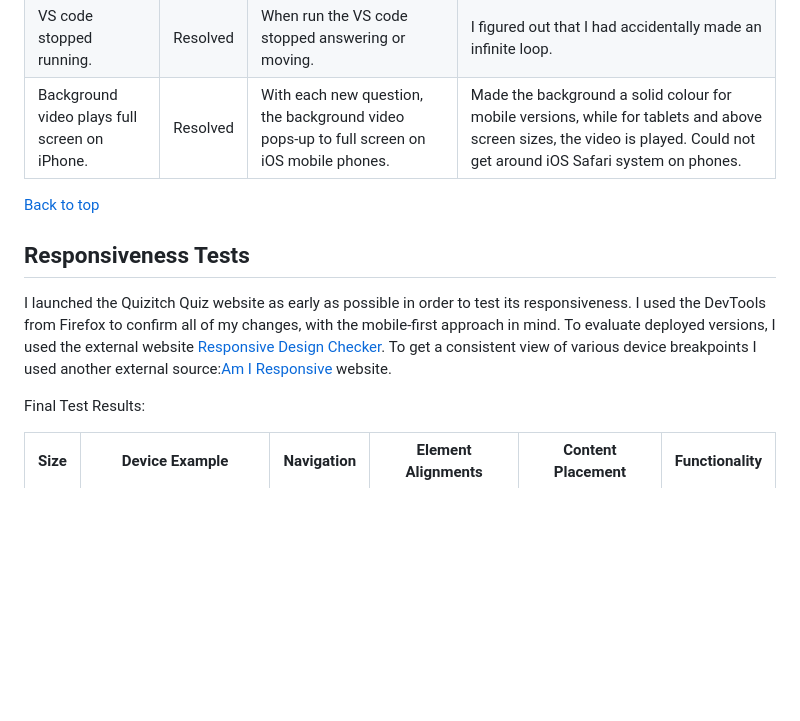
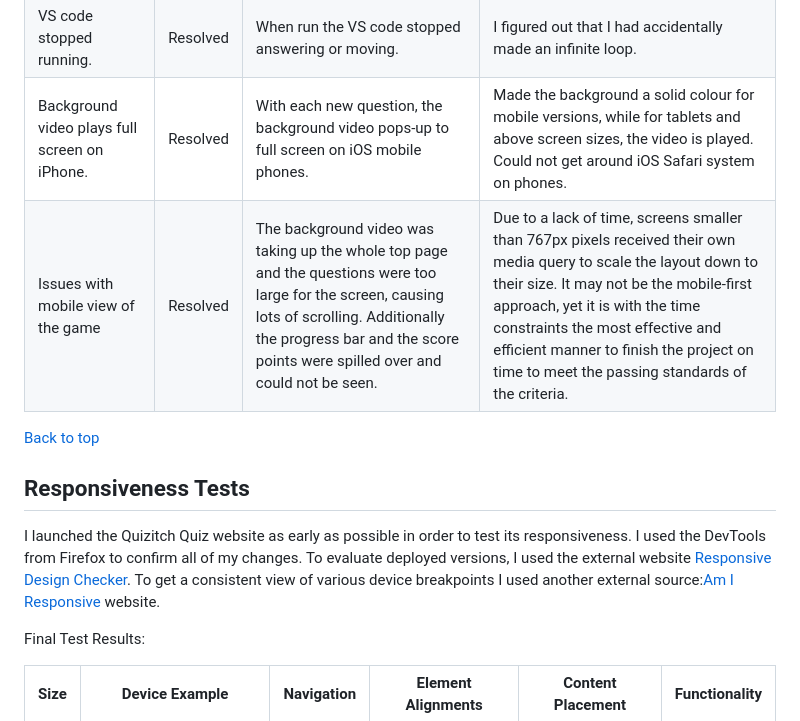
Before and after one commit to Zozo62442/quizitch-the-hp-quiz, a Markdown page: README.md, the part around the change printed below. Drawn GitHub-style; blank space fills up the shorter version.

```diff
--- a/README.md
+++ b/README.md
@@ -204,13 +204,13 @@ The webpage was thoroughly tested. 3 bugs are still unresolved and require furth
 | Questions are not loading when starting the quiz. | Resolved | When pressing start on the quiz, the questions from my .json file would not load, and instead my placeholder text and questions would only appear. | I tried first posting the questions back into my script.js file to see if I may have made the .json file wrong. Then I used ... to step through my code line by line to see where my code stop running. There I discovered I had mispelled the word "question", which happened a few more times after. |
 | VS code stopped running. | Resolved | When run the VS code stopped answering or moving. | I figured out that I had accidentally made an infinite loop. |
 | Background video plays full screen on iPhone.| Resolved | With each new question, the background video pops-up to full screen on iOS mobile phones. | Made the background a solid colour for mobile versions, while for tablets and above screen sizes, the video is played. Could not get around iOS Safari system on phones. |
-
+| Issues with mobile view of the game | Resolved | The background video was taking up the whole top page and the questions were too large for the screen, causing lots of scrolling. Additionally the progress bar and the score points were spilled over and could not be seen. | Due to a lack of time, screens smaller than 767px pixels received their own media query to scale the layout down to their size. It may not be the mobile-first approach, yet it is with the time constraints the most effective and efficient manner to finish the project on time to meet the passing standards of the criteria.  |
 
 [Back to top](#contents)
 
 ## Responsiveness Tests
 
-I launched the Quizitch Quiz website as early as possible in order to test its responsiveness. I used the DevTools from Firefox to confirm all of my changes, with the mobile-first approach in mind.  To evaluate deployed versions, I used the external website [Responsive Design Checker](https://responsivedesignchecker.com/ "Responsive Design Checker"). To get a consistent view of various device breakpoints I used another external source:[Am I Responsive](https://ui.dev/amiresponsive "Am I responsive") website.
+I launched the Quizitch Quiz website as early as possible in order to test its responsiveness. I used the DevTools from Firefox to confirm all of my changes.  To evaluate deployed versions, I used the external website [Responsive Design Checker](https://responsivedesignchecker.com/ "Responsive Design Checker"). To get a consistent view of various device breakpoints I used another external source:[Am I Responsive](https://ui.dev/amiresponsive "Am I responsive") website.
 
 Final Test Results:
 
```
Also changed, not shown: other parts of README.md (+4 -3 lines), docs/css-validator.png, docs/end-game.html-validator.png (added), docs/game.html-validator.png (added), docs/html-validator.png (deleted), docs/index.html-validator.png (added), 3 other files.
